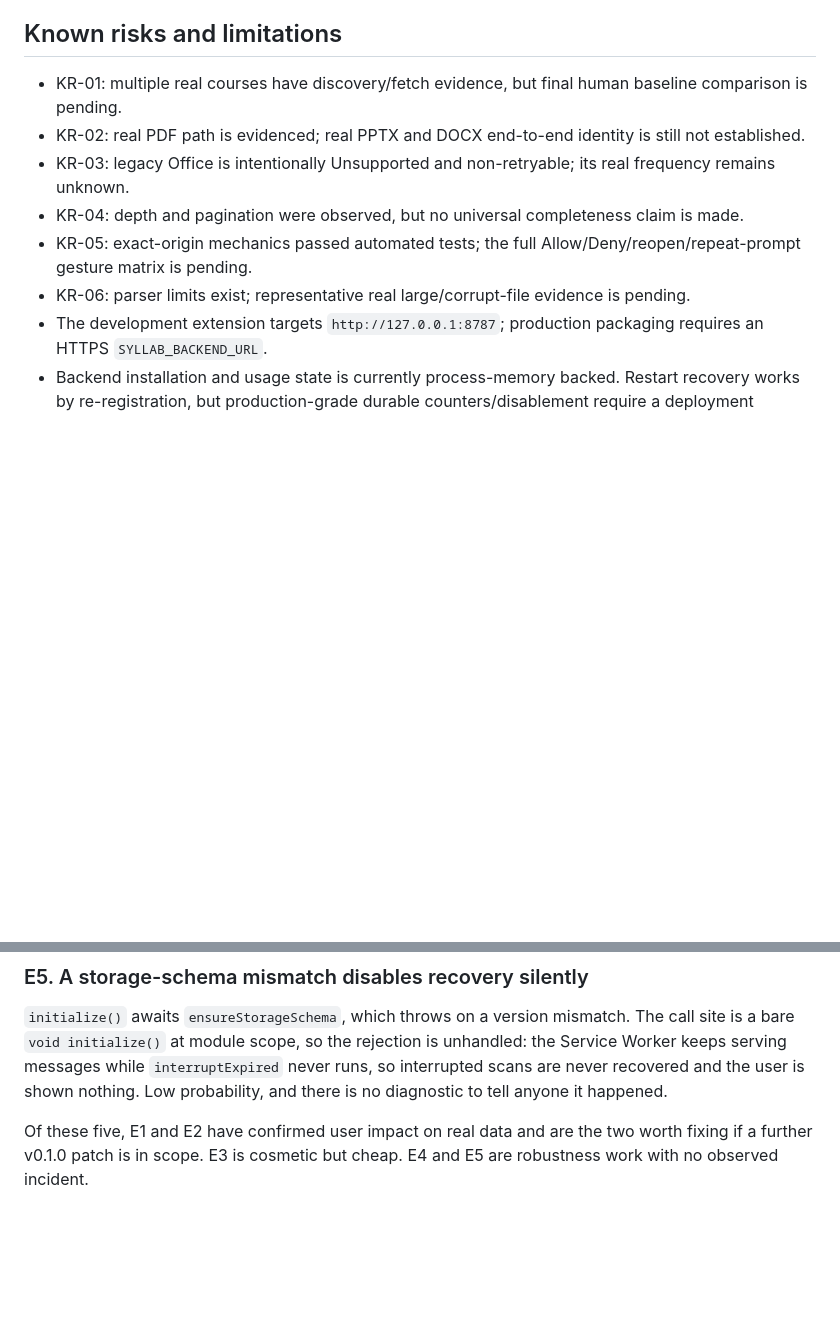
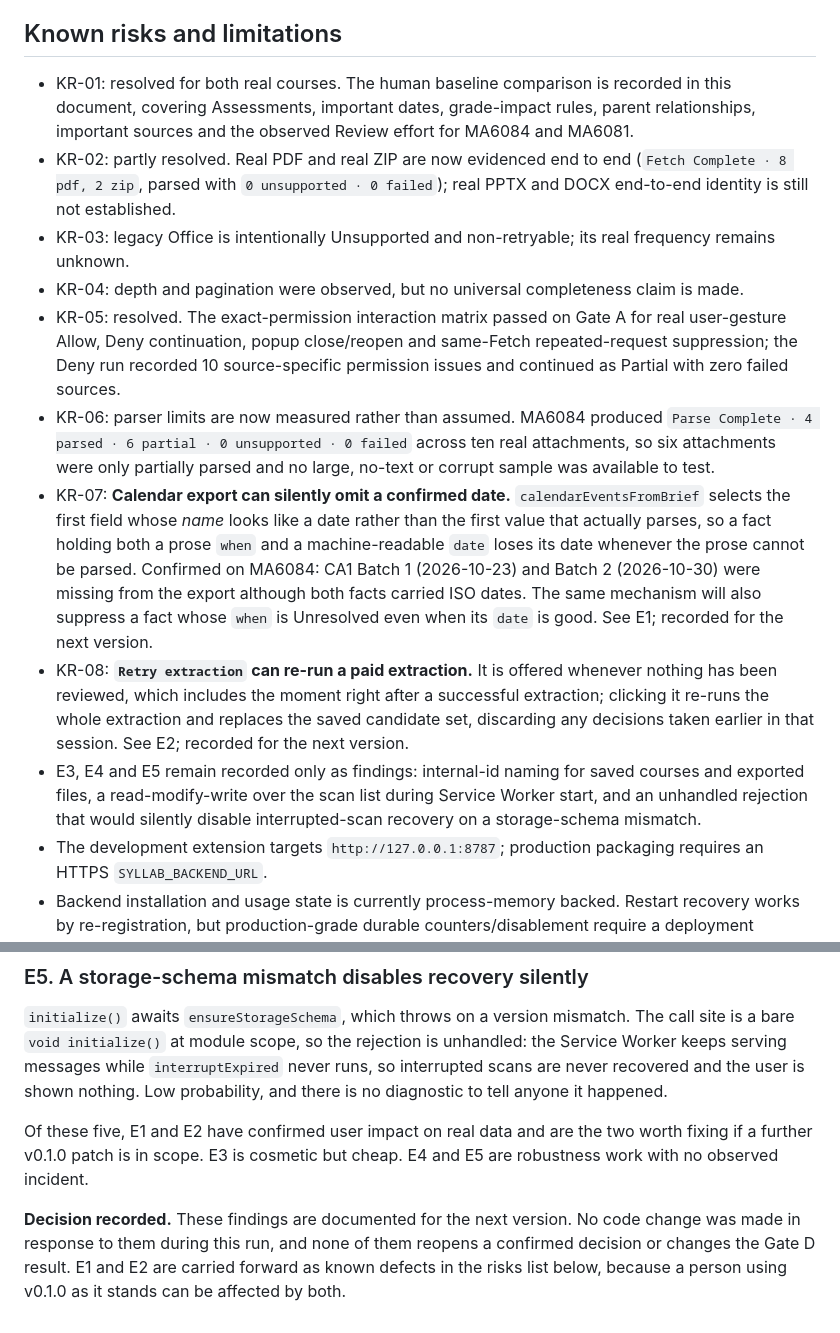
Before and after one commit to simooon15/syllab-for-ntu-learn, a Markdown page: docs/final-acceptance-v0.1.0.md, 2 parts joined by grey strips. Rendered like a GitHub page; blank space fills up the shorter version.

Commit message:
docs(acceptance): record the decision on E1-E5 and fold them into risks
Records that the five post-closure engineering findings are documented for
the next version with no code change in this run, and carries the two with
confirmed user impact into the risks list:

- KR-07: calendar export can silently omit a confirmed date, because the
  first date-looking field name wins over the first parseable value.
- KR-08: "Retry extraction" is offered immediately after a successful
  extraction and re-runs the paid extraction, replacing the saved
  candidates.

E3, E4 and E5 stay recorded as findings only. Also refreshes the stale
risk entries: KR-01 and KR-05 are resolved by this run's evidence, KR-02
is partly resolved with real PDF and ZIP now evidenced end to end, and
KR-06 carries the measured parse result instead of an assumption.

```diff
--- a/docs/final-acceptance-v0.1.0.md
+++ b/docs/final-acceptance-v0.1.0.md
@@ -53,12 +53,15 @@ No Chat, Reminder, multi-course dashboard, automatic change detection, Ignore me
 
 ## Known risks and limitations
 
-- KR-01: multiple real courses have discovery/fetch evidence, but final human baseline comparison is pending.
-- KR-02: real PDF path is evidenced; real PPTX and DOCX end-to-end identity is still not established.
+- KR-01: resolved for both real courses. The human baseline comparison is recorded in this document, covering Assessments, important dates, grade-impact rules, parent relationships, important sources and the observed Review effort for MA6084 and MA6081.
+- KR-02: partly resolved. Real PDF and real ZIP are now evidenced end to end (`Fetch Complete · 8 pdf, 2 zip`, parsed with `0 unsupported · 0 failed`); real PPTX and DOCX end-to-end identity is still not established.
 - KR-03: legacy Office is intentionally Unsupported and non-retryable; its real frequency remains unknown.
 - KR-04: depth and pagination were observed, but no universal completeness claim is made.
-- KR-05: exact-origin mechanics passed automated tests; the full Allow/Deny/reopen/repeat-prompt gesture matrix is pending.
-- KR-06: parser limits exist; representative real large/corrupt-file evidence is pending.
+- KR-05: resolved. The exact-permission interaction matrix passed on Gate A for real user-gesture Allow, Deny continuation, popup close/reopen and same-Fetch repeated-request suppression; the Deny run recorded 10 source-specific permission issues and continued as Partial with zero failed sources.
+- KR-06: parser limits are now measured rather than assumed. MA6084 produced `Parse Complete · 4 parsed · 6 partial · 0 unsupported · 0 failed` across ten real attachments, so six attachments were only partially parsed and no large, no-text or corrupt sample was available to test.
+- KR-07: **Calendar export can silently omit a confirmed date.** `calendarEventsFromBrief` selects the first field whose _name_ looks like a date rather than the first value that actually parses, so a fact holding both a prose `when` and a machine-readable `date` loses its date whenever the prose cannot be parsed. Confirmed on MA6084: CA1 Batch 1 (2026-10-23) and Batch 2 (2026-10-30) were missing from the export although both facts carried ISO dates. The same mechanism will also suppress a fact whose `when` is Unresolved even when its `date` is good. See E1; recorded for the next version.
+- KR-08: **`Retry extraction` can re-run a paid extraction.** It is offered whenever nothing has been reviewed, which includes the moment right after a successful extraction; clicking it re-runs the whole extraction and replaces the saved candidate set, discarding any decisions taken earlier in that session. See E2; recorded for the next version.
+- E3, E4 and E5 remain recorded only as findings: internal-id naming for saved courses and exported files, a read-modify-write over the scan list during Service Worker start, and an unhandled rejection that would silently disable interrupted-scan recovery on a storage-schema mismatch.
 - The development extension targets `http://127.0.0.1:8787`; production packaging requires an HTTPS `SYLLAB_BACKEND_URL`.
 - Backend installation and usage state is currently process-memory backed. Restart recovery works by re-registration, but production-grade durable counters/disablement require a deployment adapter.
 - The default development protection values (`10` requests/minute and `100000` installation units) are intentionally conservative and rejected this real 25-batch course on retry. Local acceptance passed with bounded raised values (`60` requests/minute, `500000` installation units, `2000000` global units); production limits must be sized explicitly rather than inheriting development defaults.
@@ -225,3 +228,5 @@ Recorded as a hazard rather than a proven cause. It is a plausible explanation f
 `initialize()` awaits `ensureStorageSchema`, which throws on a version mismatch. The call site is a bare `void initialize()` at module scope, so the rejection is unhandled: the Service Worker keeps serving messages while `interruptExpired` never runs, so interrupted scans are never recovered and the user is shown nothing. Low probability, and there is no diagnostic to tell anyone it happened.
 
 Of these five, E1 and E2 have confirmed user impact on real data and are the two worth fixing if a further v0.1.0 patch is in scope. E3 is cosmetic but cheap. E4 and E5 are robustness work with no observed incident.
+
+**Decision recorded.** These findings are documented for the next version. No code change was made in response to them during this run, and none of them reopens a confirmed decision or changes the Gate D result. E1 and E2 are carried forward as known defects in the risks list below, because a person using v0.1.0 as it stands can be affected by both.
```
Also changed, not shown: docs/gate-d-consolidated-acceptance.md (+8 -0 lines).
